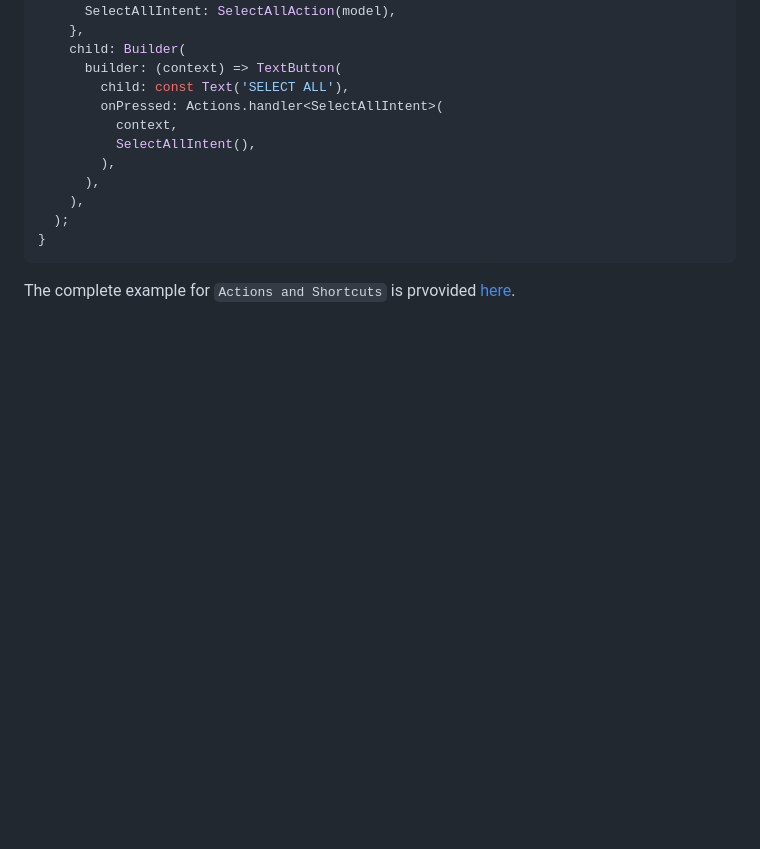
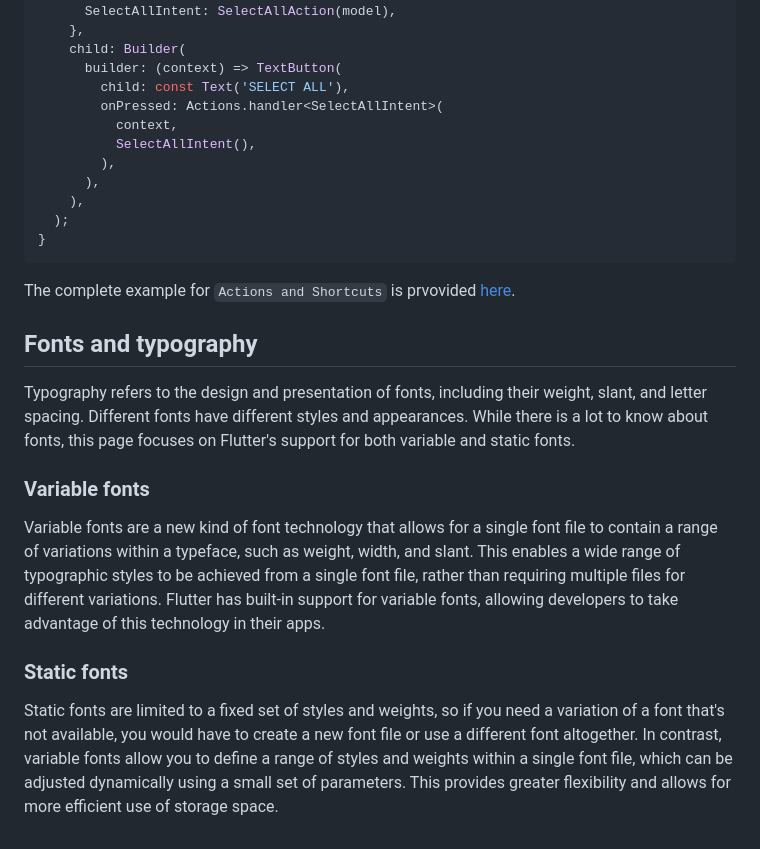
Before and after one commit to mafzaldev/bytewise-fellowship-flutter, a Markdown page: Week-04-05-06/advanced_ui/README.md, the part around the change. GitHub-like rendering; blank space fills up the shorter version.

Commit message:
:sparkles:added fonts and typography

````diff
--- a/Week-04-05-06/advanced_ui/README.md
+++ b/Week-04-05-06/advanced_ui/README.md
@@ -136,3 +136,15 @@ Widget build(BuildContext context) {
 ```
 
 The complete example for `Actions and Shortcuts` is prvovided [here](./advanced_ui_examples/lib/actions_shortcuts_example.dart).
+
+## Fonts and typography
+
+Typography refers to the design and presentation of fonts, including their weight, slant, and letter spacing. Different fonts have different styles and appearances. While there is a lot to know about fonts, this page focuses on Flutter's support for both variable and static fonts.
+
+### Variable fonts
+
+Variable fonts are a new kind of font technology that allows for a single font file to contain a range of variations within a typeface, such as weight, width, and slant. This enables a wide range of typographic styles to be achieved from a single font file, rather than requiring multiple files for different variations. Flutter has built-in support for variable fonts, allowing developers to take advantage of this technology in their apps.
+
+### Static fonts
+
+Static fonts are limited to a fixed set of styles and weights, so if you need a variation of a font that's not available, you would have to create a new font file or use a different font altogether. In contrast, variable fonts allow you to define a range of styles and weights within a single font file, which can be adjusted dynamically using a small set of parameters. This provides greater flexibility and allows for more efficient use of storage space.
````
